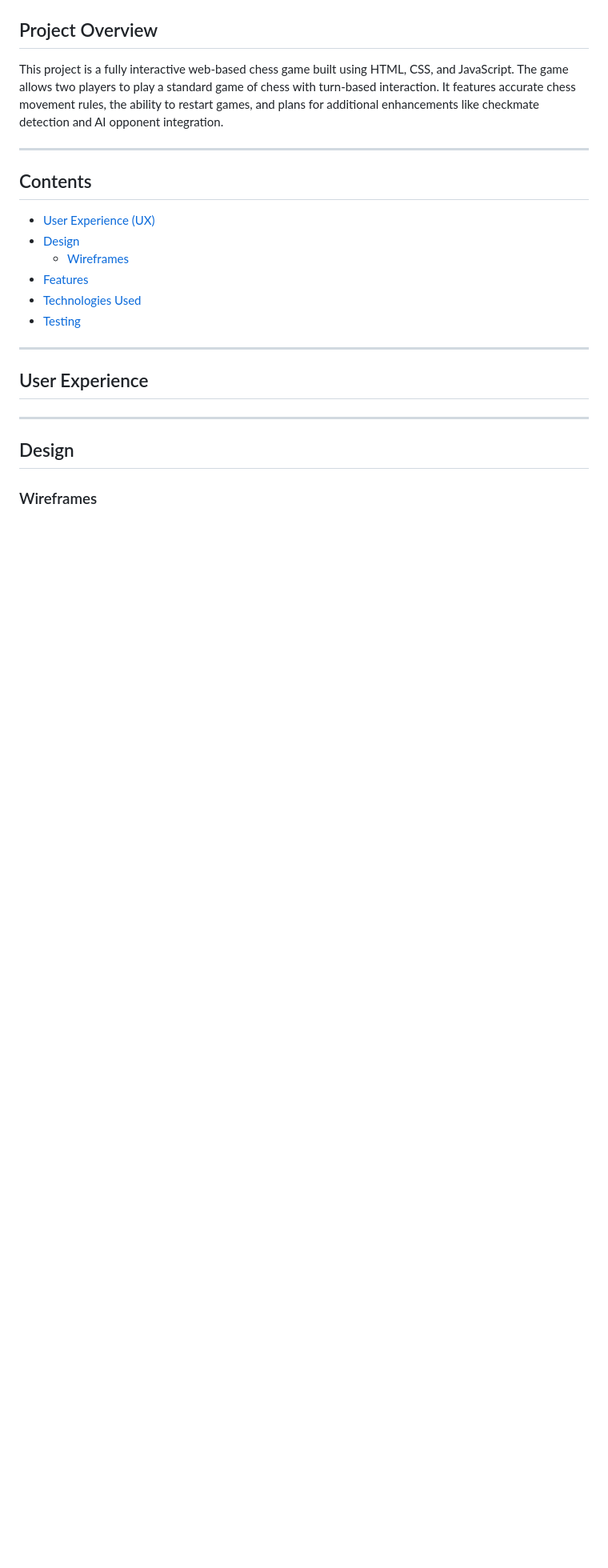
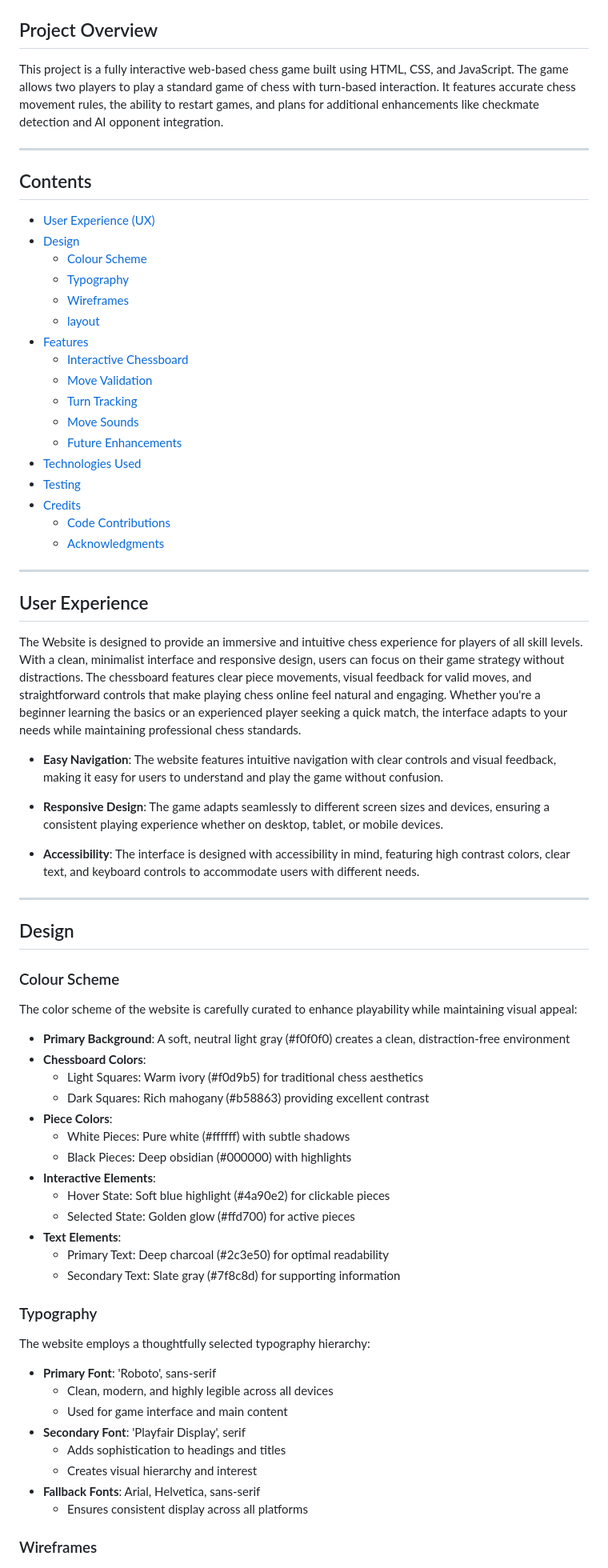
Before and after one commit to GBerrow/MS2, a Markdown page: README.md, the part around the change printed below. Shown: that part at 80% size. Drawn GitHub-style; blank space fills up the shorter version.

```diff
--- a/README.md
+++ b/README.md
@@ -20,19 +19,71 @@ This project is a fully interactive web-based chess game built using HTML, CSS,
 
 - [User Experience (UX)](#user-experience-ux)
 - [Design](#design)
+  - [Colour Scheme](#colour-scheme)
+  - [Typography](#typography)
   - [Wireframes](#wireframes)
+  - [layout](#layout)
 - [Features](#features)
+  - [Interactive Chessboard](#interactive-chessboard)
+  - [Move Validation](#move-validation)
+  - [Turn Tracking](#turn-tracking)
+  - [Move Sounds](#move-sounds)
+  - [Future Enhancements](#future-enhancements)
 - [Technologies Used](#technologies-used)
 - [Testing](#testing)
+- [Credits](#credits)
+  - [Code Contributions](#code-contributions)
+  - [Acknowledgments](#acknowledgments)
 
 ---
 
 ## User Experience
 
+The Website is designed to provide an immersive and intuitive chess experience for players of all skill levels. With a clean, minimalist interface and responsive design, users can focus on their game strategy without distractions. The chessboard features clear piece movements, visual feedback for valid moves, and straightforward controls that make playing chess online feel natural and engaging. Whether you're a beginner learning the basics or an experienced player seeking a quick match, the interface adapts to your needs while maintaining professional chess standards.
+
+- **Easy Navigation**:
+  The website features intuitive navigation with clear controls and visual feedback, making it easy for users to understand and play the game without confusion.
+
+- **Responsive Design**:
+  The game adapts seamlessly to different screen sizes and devices, ensuring a consistent playing experience whether on desktop, tablet, or mobile devices.
+
+-  **Accessibility**:
+  The interface is designed with accessibility in mind, featuring high contrast colors, clear text, and keyboard controls to accommodate users with different needs.
 ---
 
 ## Design
 
+### Colour Scheme
+
+The color scheme of the website is carefully curated to enhance playability while maintaining visual appeal:
+
+- **Primary Background**: A soft, neutral light gray (#f0f0f0) creates a clean, distraction-free environment
+- **Chessboard Colors**:
+  - Light Squares: Warm ivory (#f0d9b5) for traditional chess aesthetics
+  - Dark Squares: Rich mahogany (#b58863) providing excellent contrast
+- **Piece Colors**:
+  - White Pieces: Pure white (#ffffff) with subtle shadows
+  - Black Pieces: Deep obsidian (#000000) with highlights
+- **Interactive Elements**:
+  - Hover State: Soft blue highlight (#4a90e2) for clickable pieces
+  - Selected State: Golden glow (#ffd700) for active pieces
+- **Text Elements**:
+  - Primary Text: Deep charcoal (#2c3e50) for optimal readability
+  - Secondary Text: Slate gray (#7f8c8d) for supporting information
+
+### Typography
+
+The website employs a thoughtfully selected typography hierarchy:
+
+- **Primary Font**: 'Roboto', sans-serif
+  - Clean, modern, and highly legible across all devices
+  - Used for game interface and main content
+- **Secondary Font**: 'Playfair Display', serif
+  - Adds sophistication to headings and titles
+  - Creates visual hierarchy and interest
+- **Fallback Fonts**: Arial, Helvetica, sans-serif
+  - Ensures consistent display across all platforms
+
 ### Wireframes
 
 Basic concept of the website layout:
```
Also changed, not shown: other parts of README.md (+90 -18 lines), assets/images/am-i-responsive.png (added), 1 other file.
